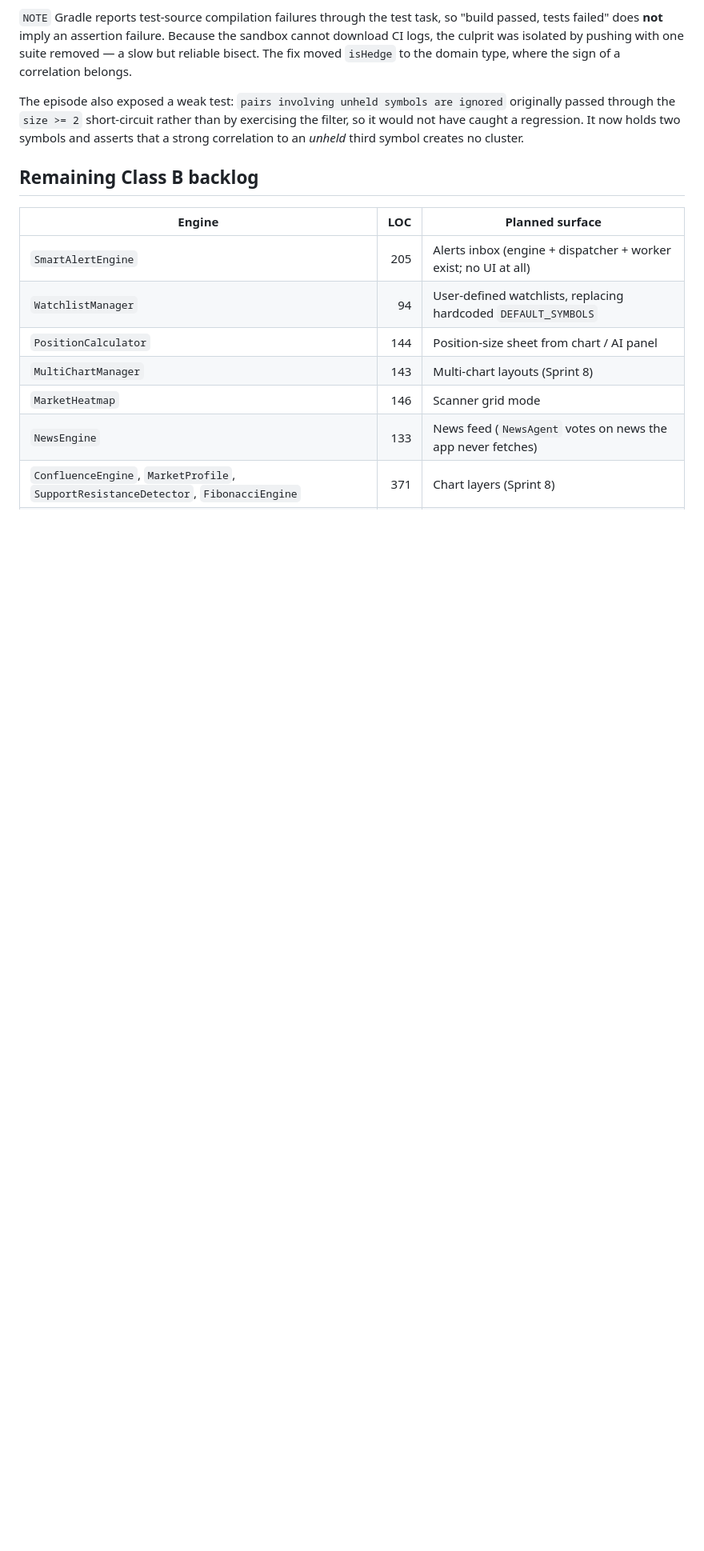
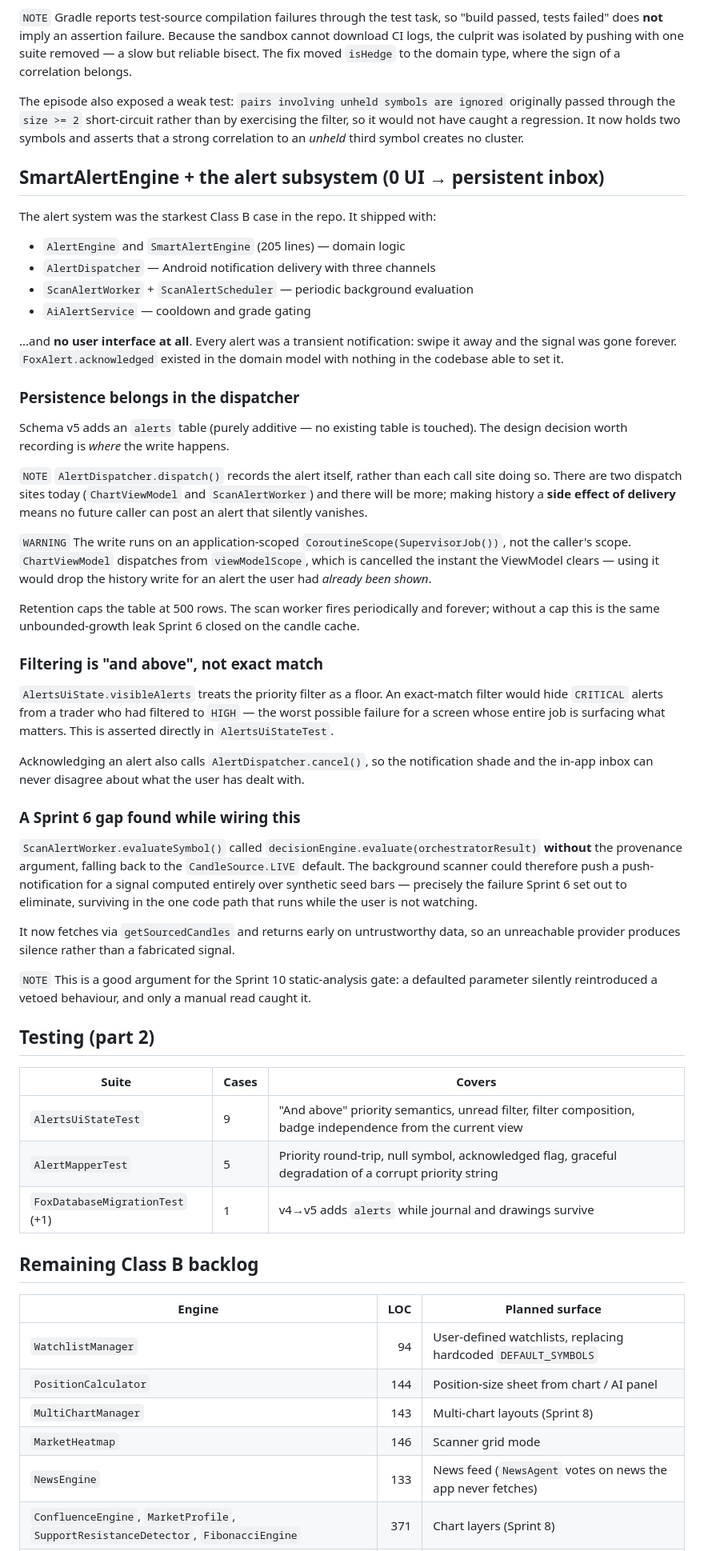
Before and after one commit to hamahasan441-png/Foxtrader, a Markdown page: DEVELOPMENT.md, the part around the change. Shown at 80% size. Drawn GitHub-style; blank space fills up the shorter version.

Commit message:
docs: extend Appendix H with the alerts-inbox activation log
Co-authored-by: arena-agent <297053741+arena-agent@users.noreply.github.com>

```diff
--- a/DEVELOPMENT.md
+++ b/DEVELOPMENT.md
@@ -2649,11 +2649,74 @@ originally passed through the `size >= 2` short-circuit rather than by exercisin
 filter, so it would not have caught a regression. It now holds two symbols and
 asserts that a strong correlation to an *unheld* third symbol creates no cluster.
 
+## SmartAlertEngine + the alert subsystem (0 UI → persistent inbox)
+
+The alert system was the starkest Class B case in the repo. It shipped with:
+
+- `AlertEngine` and `SmartAlertEngine` (205 lines) — domain logic
+- `AlertDispatcher` — Android notification delivery with three channels
+- `ScanAlertWorker` + `ScanAlertScheduler` — periodic background evaluation
+- `AiAlertService` — cooldown and grade gating
+
+...and **no user interface at all**. Every alert was a transient notification:
+swipe it away and the signal was gone forever. `FoxAlert.acknowledged` existed in
+the domain model with nothing in the codebase able to set it.
+
+### Persistence belongs in the dispatcher
+
+Schema v5 adds an `alerts` table (purely additive — no existing table is touched).
+The design decision worth recording is *where* the write happens.
+
+`NOTE` `AlertDispatcher.dispatch()` records the alert itself, rather than each call
+site doing so. There are two dispatch sites today (`ChartViewModel` and
+`ScanAlertWorker`) and there will be more; making history a **side effect of
+delivery** means no future caller can post an alert that silently vanishes.
+
+`WARNING` The write runs on an application-scoped `CoroutineScope(SupervisorJob())`,
+not the caller's scope. `ChartViewModel` dispatches from `viewModelScope`, which is
+cancelled the instant the ViewModel clears — using it would drop the history write
+for an alert the user had *already been shown*.
+
+Retention caps the table at 500 rows. The scan worker fires periodically and forever;
+without a cap this is the same unbounded-growth leak Sprint 6 closed on the candle
+cache.
+
+### Filtering is "and above", not exact match
+
+`AlertsUiState.visibleAlerts` treats the priority filter as a floor. An exact-match
+filter would hide `CRITICAL` alerts from a trader who had filtered to `HIGH` — the
+worst possible failure for a screen whose entire job is surfacing what matters. This
+is asserted directly in `AlertsUiStateTest`.
+
+Acknowledging an alert also calls `AlertDispatcher.cancel()`, so the notification
+shade and the in-app inbox can never disagree about what the user has dealt with.
+
+### A Sprint 6 gap found while wiring this
+
+`ScanAlertWorker.evaluateSymbol()` called `decisionEngine.evaluate(orchestratorResult)`
+**without** the provenance argument, falling back to the `CandleSource.LIVE` default.
+The background scanner could therefore push a push-notification for a signal computed
+entirely over synthetic seed bars — precisely the failure Sprint 6 set out to
+eliminate, surviving in the one code path that runs while the user is not watching.
+
+It now fetches via `getSourcedCandles` and returns early on untrustworthy data, so an
+unreachable provider produces silence rather than a fabricated signal.
+
+`NOTE` This is a good argument for the Sprint 10 static-analysis gate: a defaulted
+parameter silently reintroduced a vetoed behaviour, and only a manual read caught it.
+
+## Testing (part 2)
+
+| Suite | Cases | Covers |
+|-------|-------|--------|
+| `AlertsUiStateTest` | 9 | "And above" priority semantics, unread filter, filter composition, badge independence from the current view |
+| `AlertMapperTest` | 5 | Priority round-trip, null symbol, acknowledged flag, graceful degradation of a corrupt priority string |
+| `FoxDatabaseMigrationTest` (+1) | 1 | v4→v5 adds `alerts` while journal and drawings survive |
+
 ## Remaining Class B backlog
 
 | Engine | LOC | Planned surface |
 |---|---:|---|
-| `SmartAlertEngine` | 205 | Alerts inbox (engine + dispatcher + worker exist; no UI at all) |
 | `WatchlistManager` | 94 | User-defined watchlists, replacing hardcoded `DEFAULT_SYMBOLS` |
 | `PositionCalculator` | 144 | Position-size sheet from chart / AI panel |
 | `MultiChartManager` | 143 | Multi-chart layouts (Sprint 8) |
```
